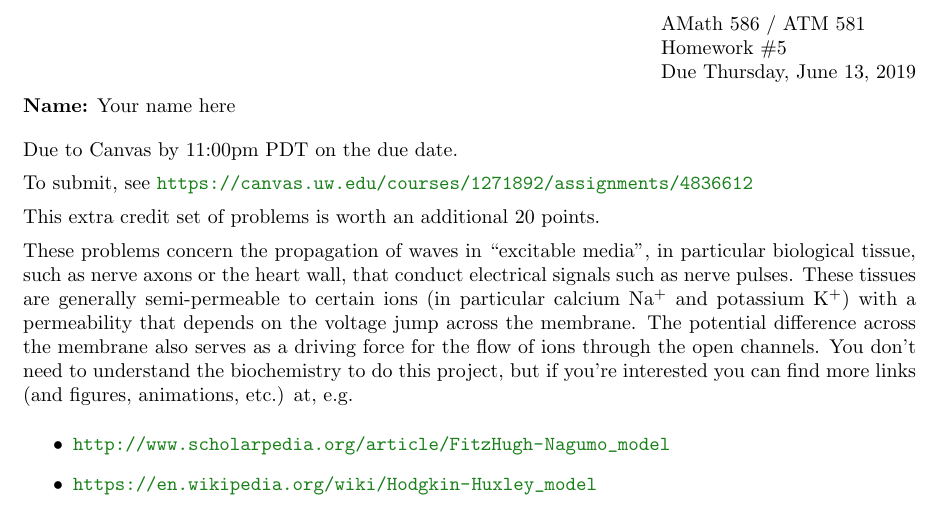
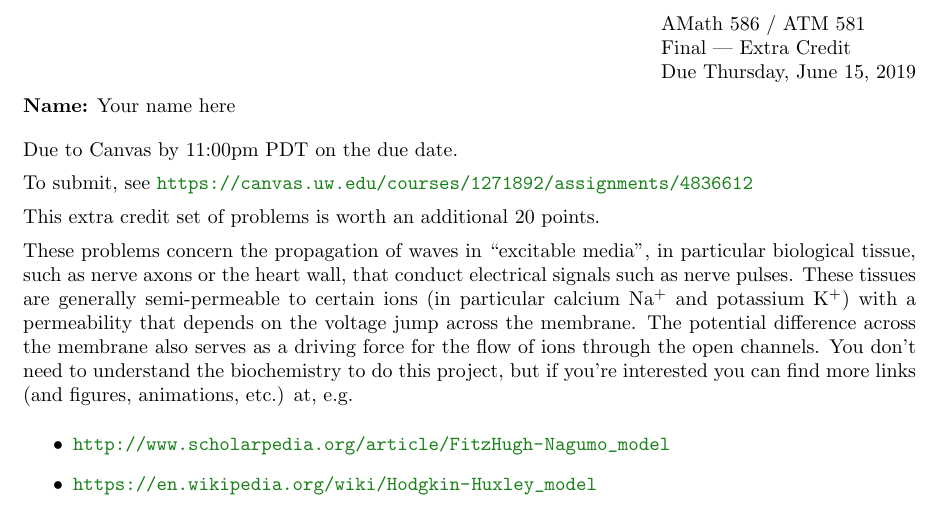
Before and after one commit to rjleveque/amath586s2019, a LaTeX problem sheet (homeworks/final/final_extra.tex): part of page 1 of 4, cut so that both start at the same text. Compiled offline with pdfLaTeX.

Commit message:
change extra credit due date and fix headers

```diff
--- a/homeworks/final/final_extra.tex
+++ b/homeworks/final/final_extra.tex
@@ -30,7 +30,7 @@
 
 % header:
 \hfill\vbox{\hbox{AMath 586 / ATM 581}
-\hbox{Homework \#5}\hbox{Due Thursday, June 13, 2019}}
+\hbox{Final --- Extra Credit}\hbox{Due Thursday, June 15, 2019}}
 
 {\bf Name:} Your name here
 \vskip 5pt
```
Also changed, not shown: homeworks/final/final.tex (+1 -1 lines), sphinx/_static/final.pdf, sphinx/_static/final_extra.pdf, 1 other file.
